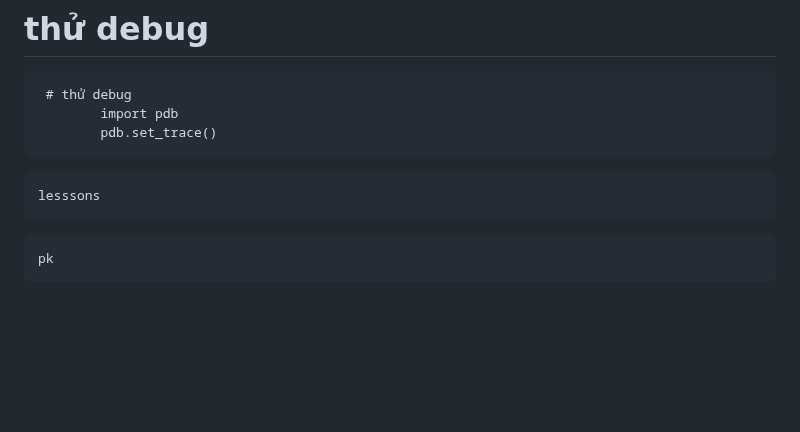
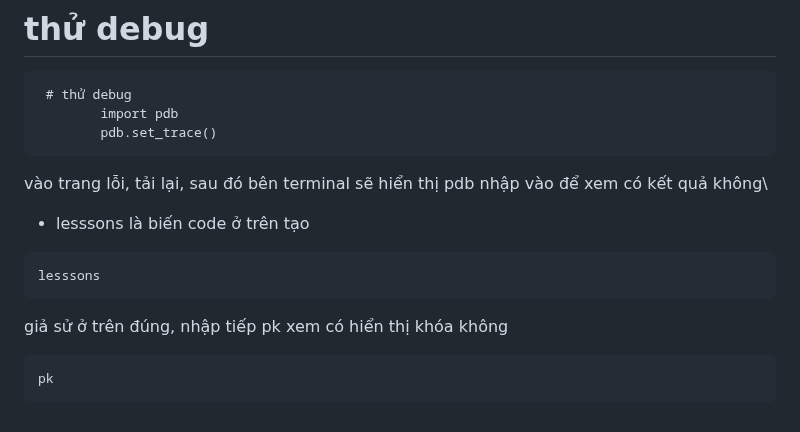
Before and after one commit to nhatduydo/CourseApp_CNLTHD, a Markdown page: README.md, the part around the change. Drawn GitHub-style; blank space fills up the shorter version.

````diff
--- a/README.md
+++ b/README.md
@@ -1070,9 +1070,13 @@ nếu gặp lỗi thử debug ở dưới
         import pdb
         pdb.set_trace()
 ```
+vào trang lỗi, tải lại, sau đó bên terminal sẽ hiển thị pdb
+nhập vào để xem có kết quả không\
+- lesssons là biến code ở trên tạo
 ```
 lesssons
 ```
+giả sử ở trên đúng, nhập tiếp pk xem có hiển thị khóa không
 ```
 pk
 ```
````
